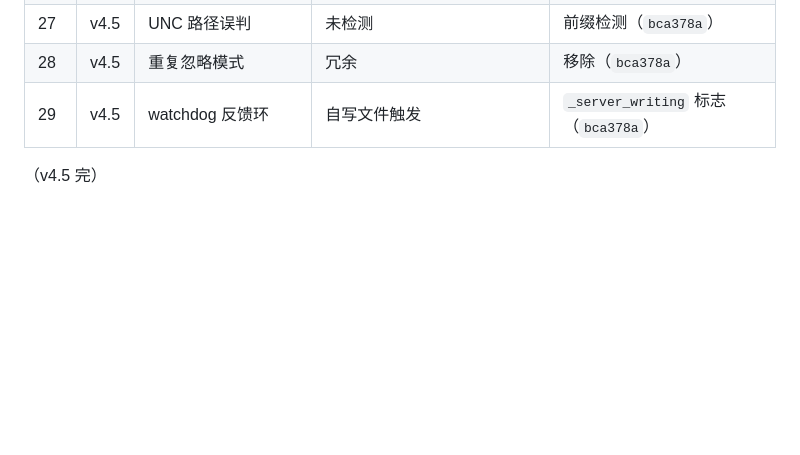
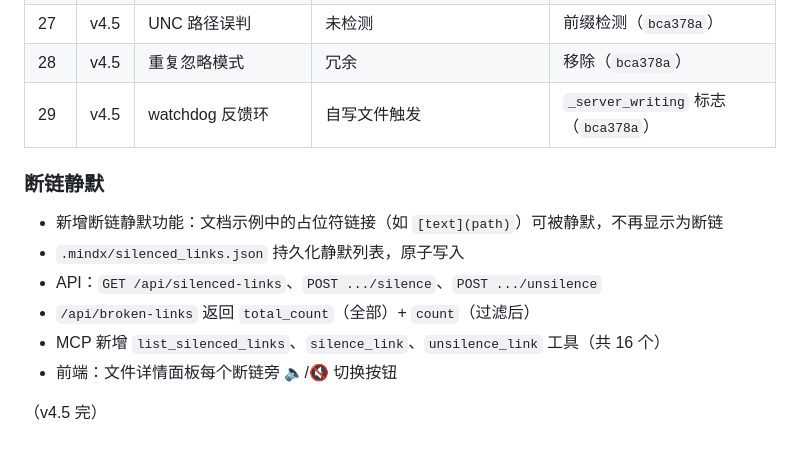
Before and after one commit to sope1999/mindx, a Markdown page: DEVELOPMENT.md, the part around the change. GitHub-like rendering; blank space fills up the shorter version.

Commit message:
docs: record silence feature in DEVELOPMENT.md

```diff
--- a/DEVELOPMENT.md
+++ b/DEVELOPMENT.md
@@ -614,4 +614,13 @@ AI 工具 ←─stdio─→ mcp_server.py ←─HTTP─→ server.py:5020
 | 28 | v4.5 | 重复忽略模式 | 冗余 | 移除（`bca378a`） |
 | 29 | v4.5 | watchdog 反馈环 | 自写文件触发 | `_server_writing` 标志（`bca378a`） |
 
+### 断链静默
+
+- 新增断链静默功能：文档示例中的占位符链接（如 `[text](path)`）可被静默，不再显示为断链
+- `.mindx/silenced_links.json` 持久化静默列表，原子写入
+- API：`GET /api/silenced-links`、`POST .../silence`、`POST .../unsilence`
+- `/api/broken-links` 返回 `total_count`（全部）+ `count`（过滤后）
+- MCP 新增 `list_silenced_links`、`silence_link`、`unsilence_link` 工具（共 16 个）
+- 前端：文件详情面板每个断链旁 🔈/🔇 切换按钮
+
 （v4.5 完）
```
